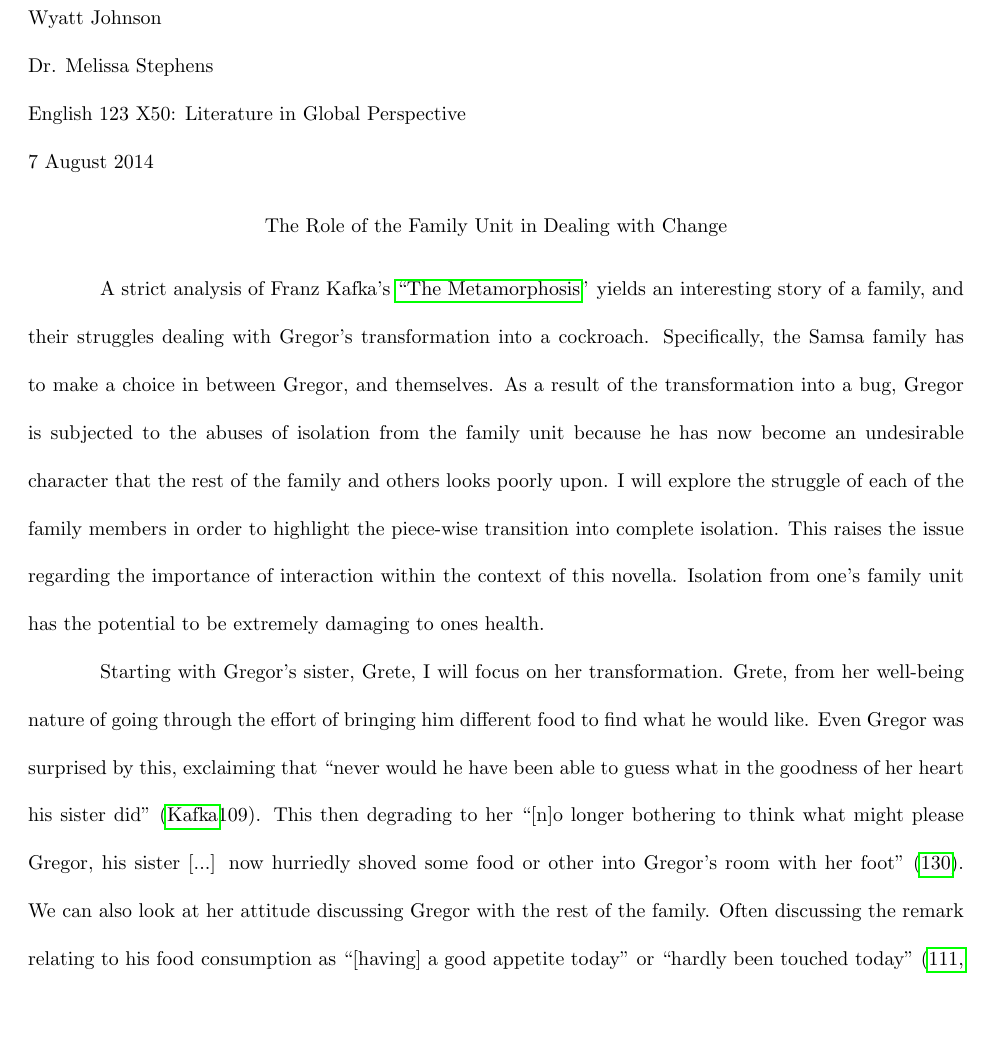
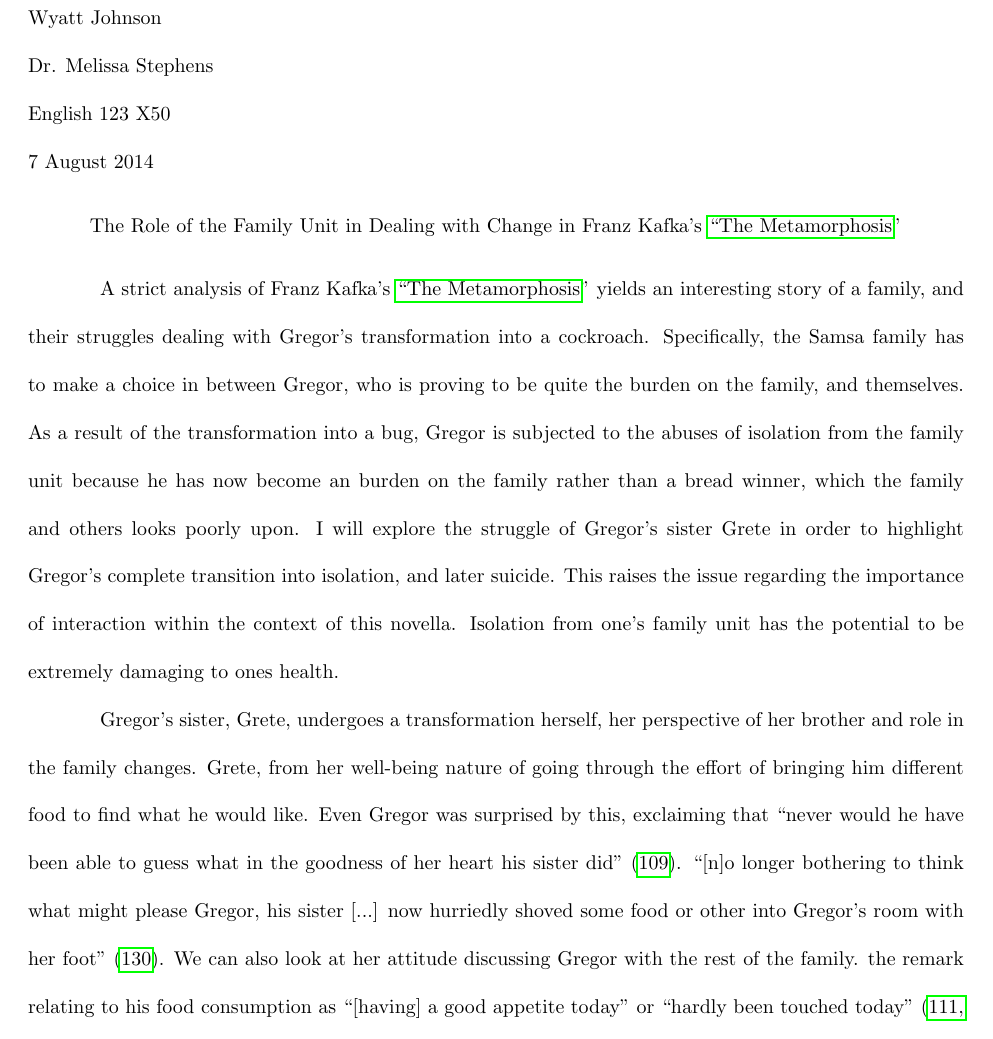
Before and after one commit to wyattjoh/metamorphosis-paper, a LaTeX document (metamorphosis.tex): part of page 1 of 3, cut so that both start at the same text, the shorter picture padded with empty space. Compiled offline with pdfLaTeX.

Commit message:
Changed gitignore, integrated components of review

```diff
--- a/metamorphosis.tex
+++ b/metamorphosis.tex
@@ -5,10 +5,14 @@
 \firstname{Wyatt}
 \lastname{Johnson}
 \professor{Dr. Melissa Stephens}
-\class{English 123 X50: Literature in Global Perspective}
-\title{The Role of the Family Unit in Dealing with Change}
+\class{English 123 X50}
+\title{The Role of the Family Unit in Dealing with Change in
+\citeauthor{kafka2007meta}'s \citetitle{kafka2007meta}}
 
 \sources{metamorphosis}
+
+% TOTAL WORD COUNT REQUIRED: 1500
+% WORTH: 40% course grade
 
 \begin{document}
 \makeheader
@@ -32,14 +36,17 @@
 A strict analysis of Franz Kafka's \citetitle{kafka2007meta} yields an
 interesting story of a family, and their struggles dealing with Gregor's
 transformation into a cockroach. Specifically, the Samsa family has to make
-a choice in between Gregor, and themselves. As a result of the
-transformation into a bug, Gregor is subjected to the abuses of isolation
-from the family unit because he has now become an undesirable character that
-the rest of the family and others looks poorly upon. I will explore the
-struggle of each of the family members in order to highlight the piece-wise
-transition into complete isolation. This raises the issue regarding the
-importance of interaction within the context of this novella. Isolation from
-one's family unit has the potential to be extremely damaging to ones health.
+a choice in between Gregor, who is proving to be quite the burden on the
+family, and themselves. As a result of the transformation into a bug, Gregor
+is subjected to the abuses of isolation from the family unit because he has
+now become an burden on the family rather than a bread winner, which the
+family and others looks poorly upon. I will explore the struggle of Gregor's
+sister Grete
+% DESCRIBE SOME STUFF HERE
+in order to highlight Gregor's complete transition into
+isolation, and later suicide. This raises the issue regarding the importance
+of interaction within the context of this novella. Isolation from one's
+family unit has the potential to be extremely damaging to ones health.
 
 % Gregor's sister, Grete, shows great concern at the begining of the novel,
 % but her reason is unclear. When Gregor wouldn't come out of his room, he
@@ -50,19 +57,24 @@ one's family unit has the potential to be extremely damaging to ones health.
 % than for himself. Even the chief clerk declared that he was just causing his
 % parents ``grave and needless anxiety'' \cite[96]{kafka2007meta}.
 
-Starting with Gregor's sister, Grete, I will focus on her transformation.
-Grete, from her well-being nature of going through the effort of bringing him
-different food to find what he would like. Even Gregor was surprised by this,
-exclaiming that ``never would he have been able to guess what in the
-goodness of her heart his sister did'' \cite[109]{kafka2007meta}. This then
-degrading to her ``[n]o longer bothering to think what might please Gregor,
-his sister [...] now hurriedly shoved some food or other into Gregor's room
-with her foot'' \cite[130]{kafka2007meta}. We can also look at her attitude
-discussing Gregor with the rest of the family. Often discussing the remark
-relating to his food consumption as ``[having] a good appetite today'' or
-``hardly been touched today'' \cite[111, 111]{kafka2007meta}. Discussing the
-remainder of the characters in the family as well will prove useful.
+Gregor's sister, Grete, undergoes a transformation herself, her perspective
+of her brother and role in the family changes. Grete, from her well-being
+nature of going through the effort of bringing him different food to find
+what he would like. Even Gregor was surprised by this, exclaiming that
+``never would he have been able to guess what in the goodness of her heart
+his sister did'' \cite[109]{kafka2007meta}.
+% This then degrading to her <- SOME INTRO HERE
+ ``[n]o longer bothering to think what might please Gregor, his sister [...]
+now hurriedly shoved some food or other into Gregor's room with her foot''
+\cite[130]{kafka2007meta}. We can also look at her attitude discussing
+Gregor with the rest of the family.
+% Often discussing <- CHANGE TO SOMETHING ELSE
+the remark relating to
+his food consumption as ``[having] a good appetite today'' or ``hardly been
+touched today'' \cite[111, 111]{kafka2007meta}. Discussing the remainder of
+the characters in the family as well will prove useful.
 
+% WHOLE PARAGRAPH NEEDS WORK
 Using Carol Cantrell's article \citetitle{cantrellFamily}, I will focus on
 the change in the family structure as a result of Gregor's transformation.
 His sense of duty is made clear right at the beginning of the book,
```
Also changed, not shown: metamorphosis.pdf, metamorphosis.tex (1 more changed lines), 1 other file.
